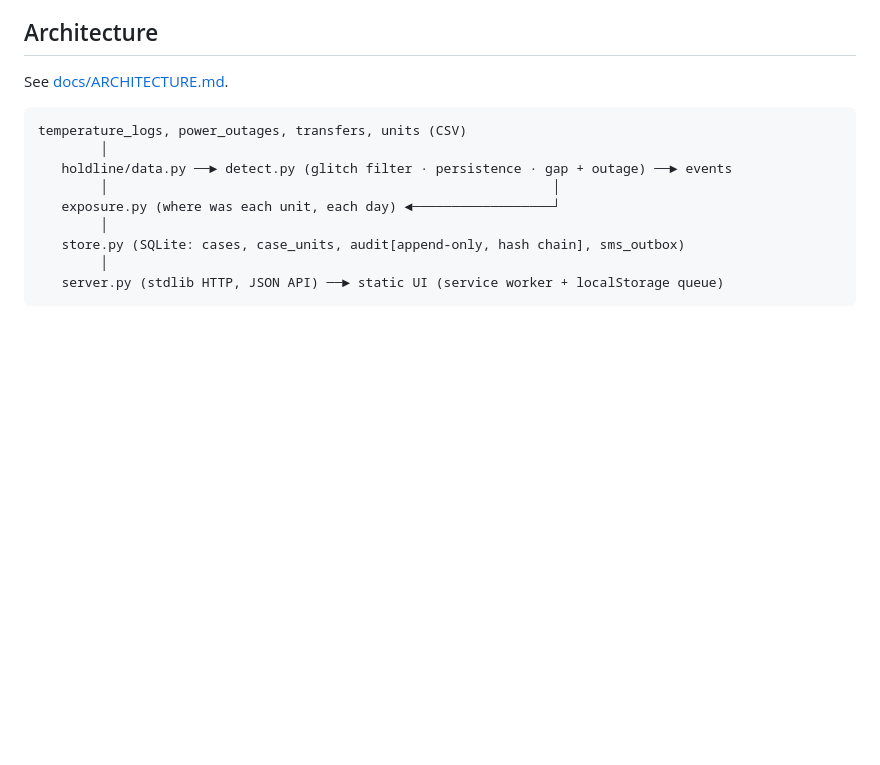
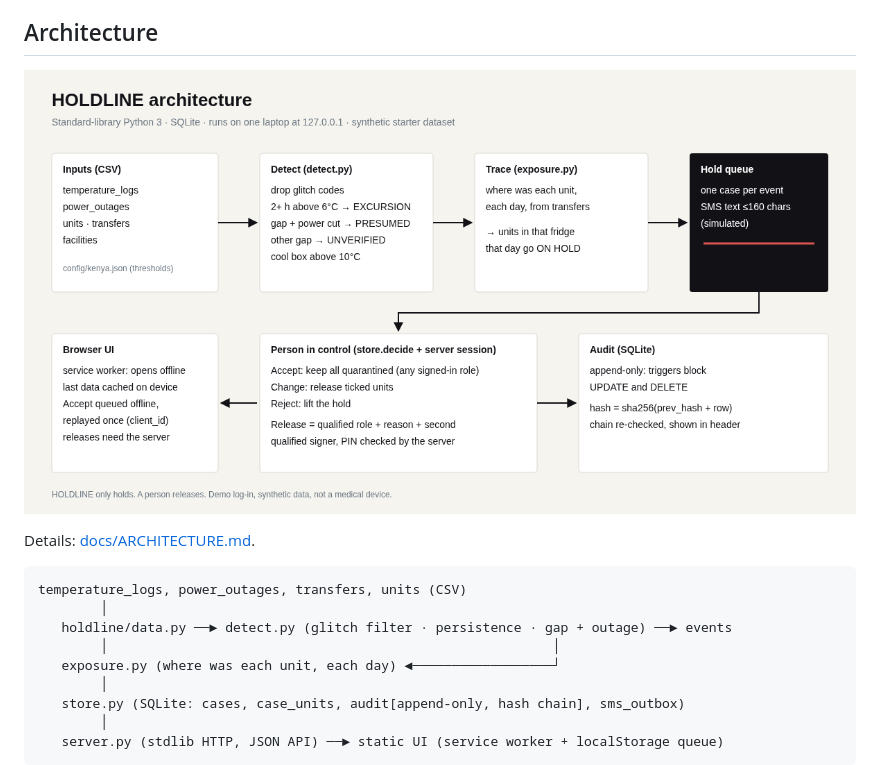
Before and after one commit to LLoliwe/holdline-terumo-2026, a Markdown page: README.md, the part around the change. Rendered like a GitHub page; pictures changed too: docs/architecture.png (added); blank space fills up the shorter version.

Commit message:
Architecture diagram, video script draft, check-in 1 draft

````diff
--- a/README.md
+++ b/README.md
@@ -48,7 +48,9 @@ python3 -m holdline.evaluate data                          # reproduces the numb
 Try it: sign in as demo.manager, open a case, tick one unit, write a reason, choose demo.manager2 as second signer with PIN 3333, press Change. Then sign in as demo.officer, turn the network off in dev tools and Accept another case: it queues, then syncs.
 
 ## Architecture
-See [docs/ARCHITECTURE.md](docs/ARCHITECTURE.md).
+![HOLDLINE architecture](docs/architecture.png)
+
+Details: [docs/ARCHITECTURE.md](docs/ARCHITECTURE.md).
 
 ```
 temperature_logs, power_outages, transfers, units (CSV)
````
Also changed, not shown: docs/CHECKIN1.md (added, +15 -0 lines), docs/VIDEO_SCRIPT.md (added, +17 -0 lines), docs/handover.md (+1 -0 lines), 1 other file.
